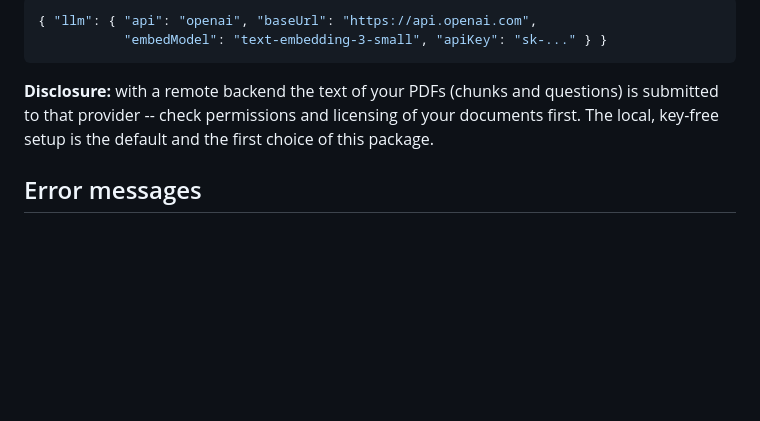
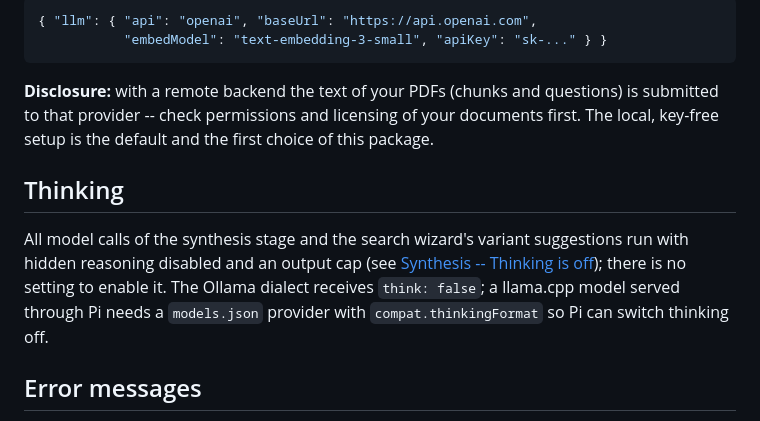
Before and after one commit to flindenberger/pi-literature-review, a Markdown page: docs/configuration.md, the part around the change. Rendered like a GitHub page; blank space fills up the shorter version.

```diff
--- a/docs/configuration.md
+++ b/docs/configuration.md
@@ -69,6 +69,15 @@ questions) is submitted to that provider -- check permissions and licensing
 of your documents first. The local, key-free setup is the default and the
 first choice of this package.
 
+## Thinking
+
+All model calls of the synthesis stage and the search wizard's
+variant suggestions run with hidden reasoning disabled and an output cap
+(see [Synthesis -- Thinking is off](synthesis.md#thinking-is-off-for-these-calls));
+there is no setting to enable it. The Ollama dialect receives
+`think: false`; a llama.cpp model served through Pi needs a `models.json`
+provider with `compat.thinkingFormat` so Pi can switch thinking off.
+
 ## Error messages
 
 When the embedding backend is unreachable, the message names the ROLE
```
Also changed, not shown: docs/synthesis.md (+26 -0 lines).
